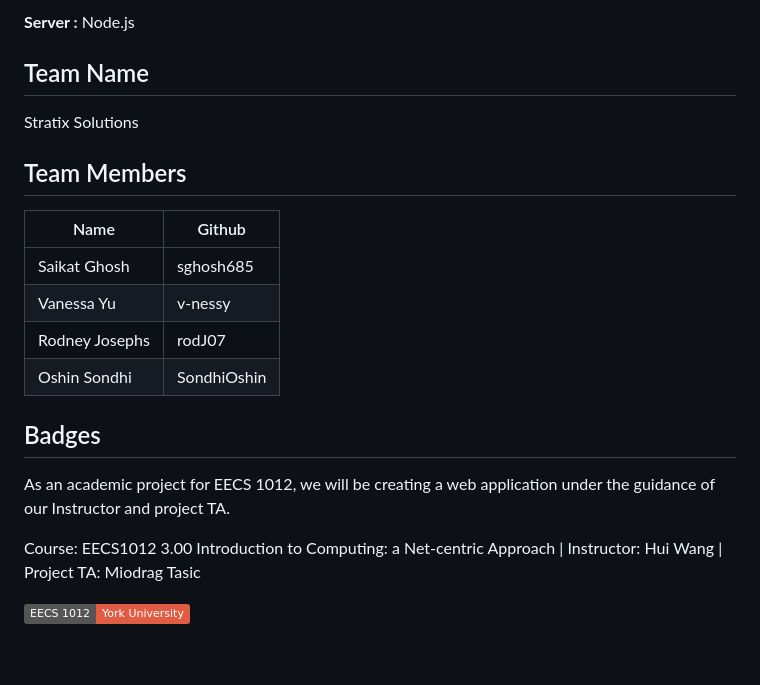
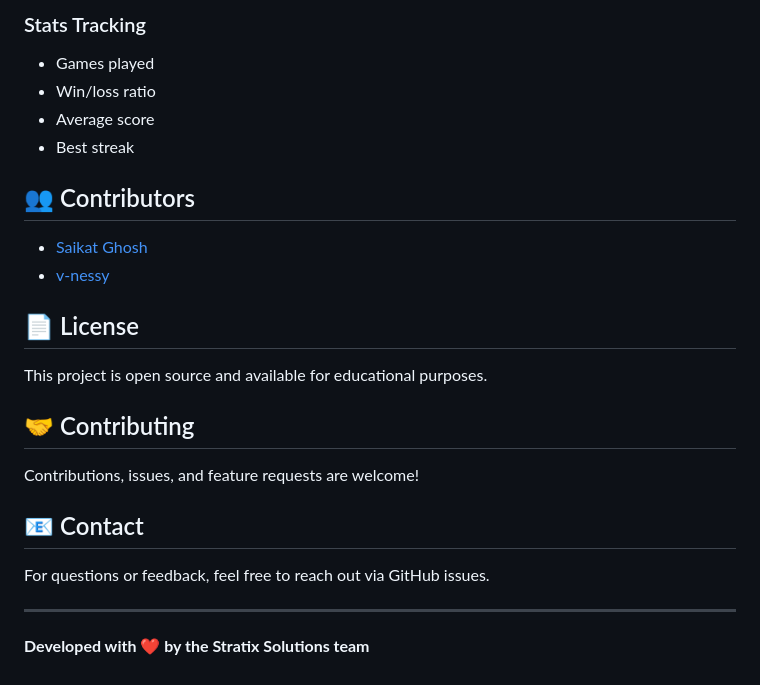
Before and after one commit to sghosh685/Stratix-Solutions, a Markdown page: README.md, the part around one of its changes. GitHub-like rendering; badges without logos.

```diff
--- a/README.md
+++ b/README.md
@@ -47,24 +81,27 @@ Implement a word guess game with a user-friendly interface. Here are the functio
 
-**Server :** Node.js
+### Stats Tracking
+- Games played
+- Win/loss ratio
+- Average score
+- Best streak
 
-## Team Name
-Stratix Solutions
-## Team Members
+## 👥 Contributors
 
-| Name             | Github                                                                |
-| ----------------- | ------------------------------------------------------------------ |
-| Saikat Ghosh | sghosh685 |
-| Vanessa Yu | v-nessy |
-| Rodney Josephs | rodJ07 |
-| Oshin Sondhi | SondhiOshin |
+- [Saikat Ghosh](https://github.com/sghosh685)
+- [v-nessy](https://github.com/v-nessy)
 
-## Badges
-As an academic project for EECS 1012, we will be creating a web application under the guidance of our Instructor and project TA.
+## 📄 License
 
+This project is open source and available for educational purposes.
 
-Course: EECS1012 3.00 Introduction to Computing: a Net-centric Approach
-| Instructor: Hui Wang
-| Project TA: Miodrag Tasic
+## 🤝 Contributing
 
+Contributions, issues, and feature requests are welcome!
 
-[![York University](https://img.shields.io/badge/EECS%201012-York%20University-red.svg)](https://www.yorku.ca/)
+## 📧 Contact
+
+For questions or feedback, feel free to reach out via GitHub issues.
+
+---
+
+**Developed with ❤️ by the Stratix Solutions team**
```
Also changed, not shown: other parts of README.md (+59 -25 lines).
